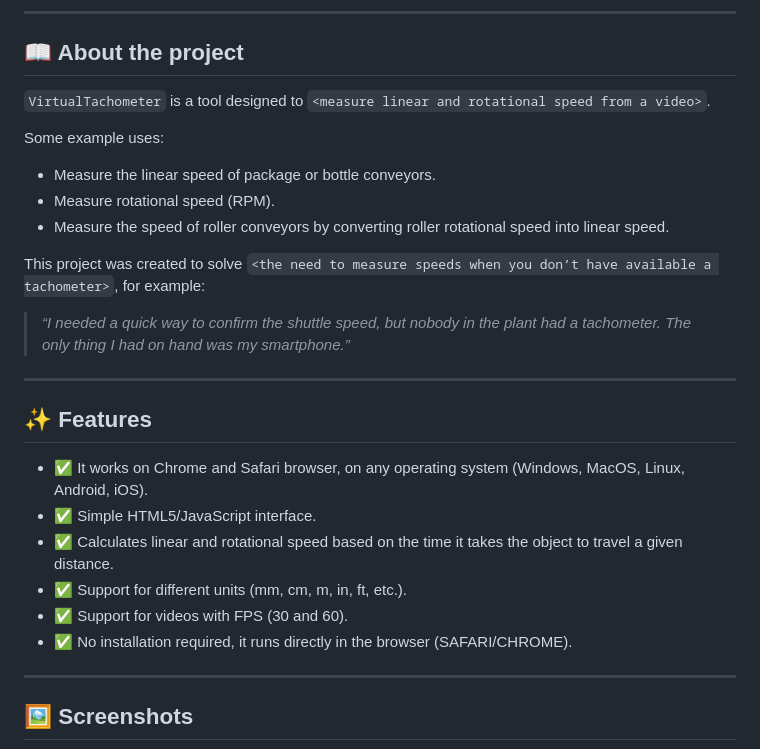
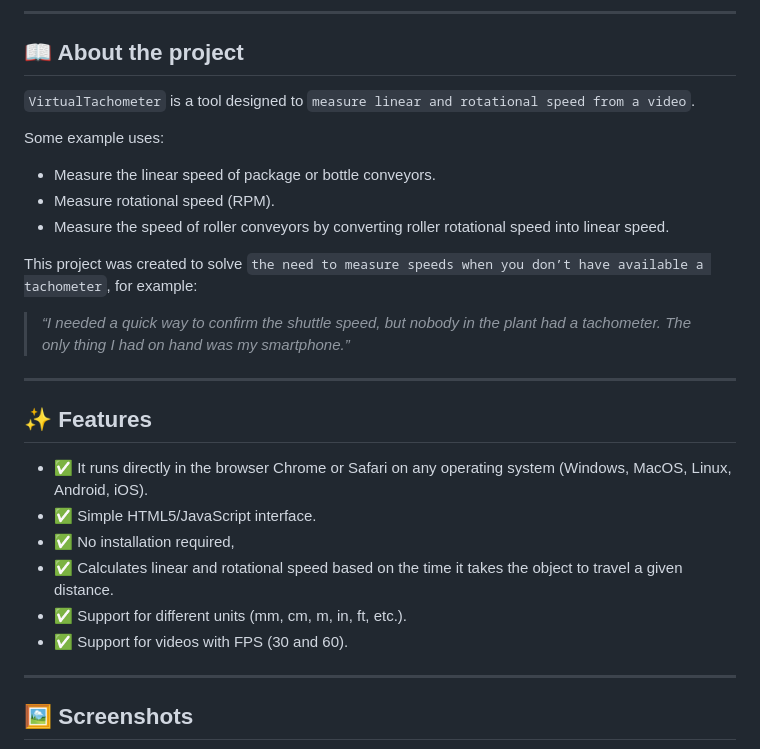
Before and after one commit to FireRayo/VirtualTachometer, a Markdown page: README.md, the part around one of its changes. Drawn GitHub-style.

```diff
--- a/README.md
+++ b/README.md
@@ -7,7 +7,7 @@
 
 ## 📖 About the project
 
-`VirtualTachometer` is a tool designed to `<measure linear and rotational speed from a video>`.
+`VirtualTachometer` is a tool designed to `measure linear and rotational speed from a video`.
 
 Some example uses:
 
@@ -15,7 +15,7 @@ Some example uses:
 - Measure rotational speed (RPM).
 - Measure the speed of roller conveyors by converting roller rotational speed into linear speed.
 
-This project was created to solve `<the need to measure speeds when you don’t have available a tachometer>`, for example:
+This project was created to solve `the need to measure speeds when you don’t have available a tachometer`, for example:
 
 > *“I needed a quick way to confirm the shuttle speed, but nobody in the plant had a tachometer. The only thing I had on hand was my smartphone.”*
 
@@ -23,12 +23,12 @@ This project was created to solve `<the need to measure speeds when you don’t
 
 ## ✨ Features
 
-- ✅ It works on Chrome and Safari browser, on any operating system (Windows, MacOS, Linux, Android, iOS).
+- ✅ It runs directly in the browser Chrome or Safari on any operating system (Windows, MacOS, Linux, Android, iOS).
 - ✅ Simple HTML5/JavaScript interface.
+- ✅ No installation required,
 - ✅ Calculates linear and rotational speed based on the time it takes the object to travel a given distance.
 - ✅ Support for different units (mm, cm, m, in, ft, etc.).
 - ✅ Support for videos with FPS (30 and 60).
-- ✅ No installation required, it runs directly in the browser (SAFARI/CHROME).
 
 
 ---
```
Also changed, not shown: other parts of README.md (+9 -9 lines).
